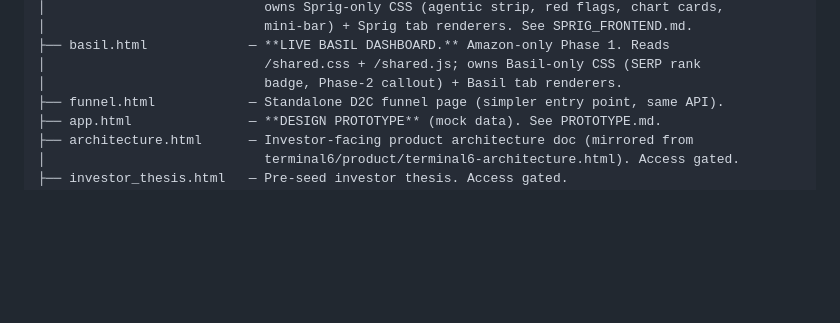
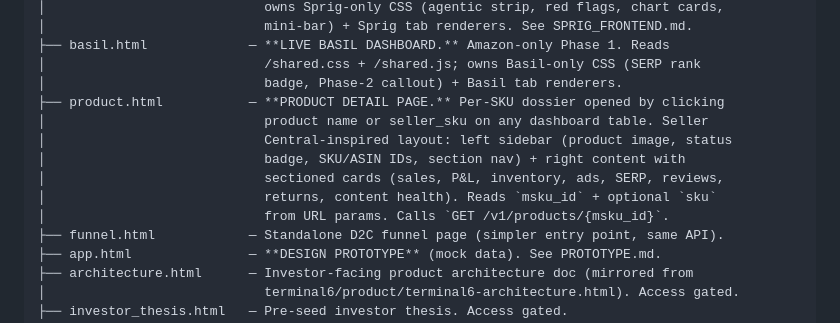
Before and after one commit to nitinc07/terminal6-website, a Markdown page: CLAUDE.md, the part around the change. Rendered like a GitHub page; blank space fills up the shorter version.

Commit message:
docs: add product.html to context file
Co-Authored-By: Claude Opus 4.6 (1M context) <noreply@anthropic.com>

```diff
--- a/CLAUDE.md
+++ b/CLAUDE.md
@@ -31,6 +31,13 @@ terminal6-website/
 ├── basil.html             — **LIVE BASIL DASHBOARD.** Amazon-only Phase 1. Reads
 │                            /shared.css + /shared.js; owns Basil-only CSS (SERP rank
 │                            badge, Phase-2 callout) + Basil tab renderers.
+├── product.html           — **PRODUCT DETAIL PAGE.** Per-SKU dossier opened by clicking
+│                            product name or seller_sku on any dashboard table. Seller
+│                            Central-inspired layout: left sidebar (product image, status
+│                            badge, SKU/ASIN IDs, section nav) + right content with
+│                            sectioned cards (sales, P&L, inventory, ads, SERP, reviews,
+│                            returns, content health). Reads `msku_id` + optional `sku`
+│                            from URL params. Calls `GET /v1/products/{msku_id}`.
 ├── funnel.html            — Standalone D2C funnel page (simpler entry point, same API).
 ├── app.html               — **DESIGN PROTOTYPE** (mock data). See PROTOTYPE.md.
 ├── architecture.html      — Investor-facing product architecture doc (mirrored from
```
